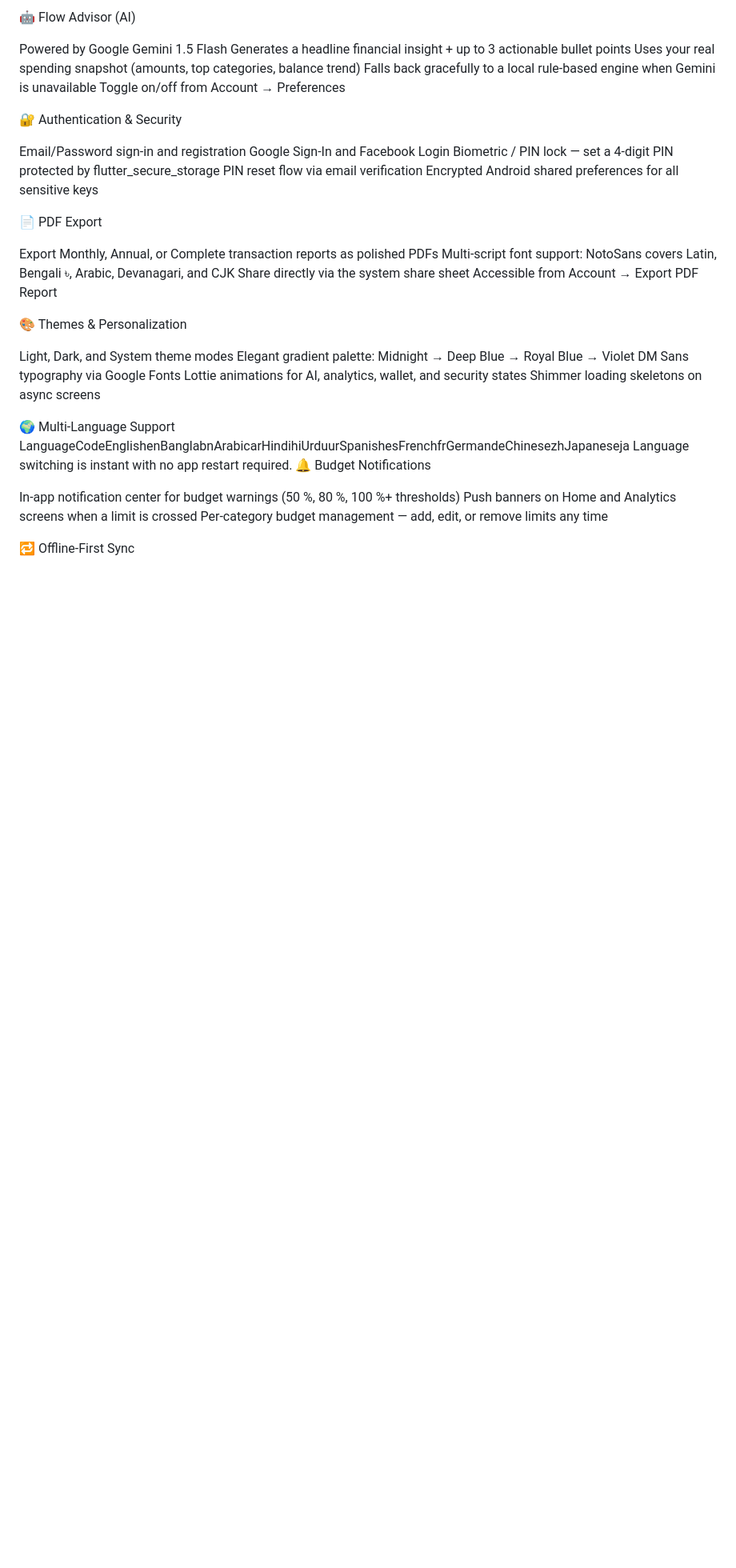
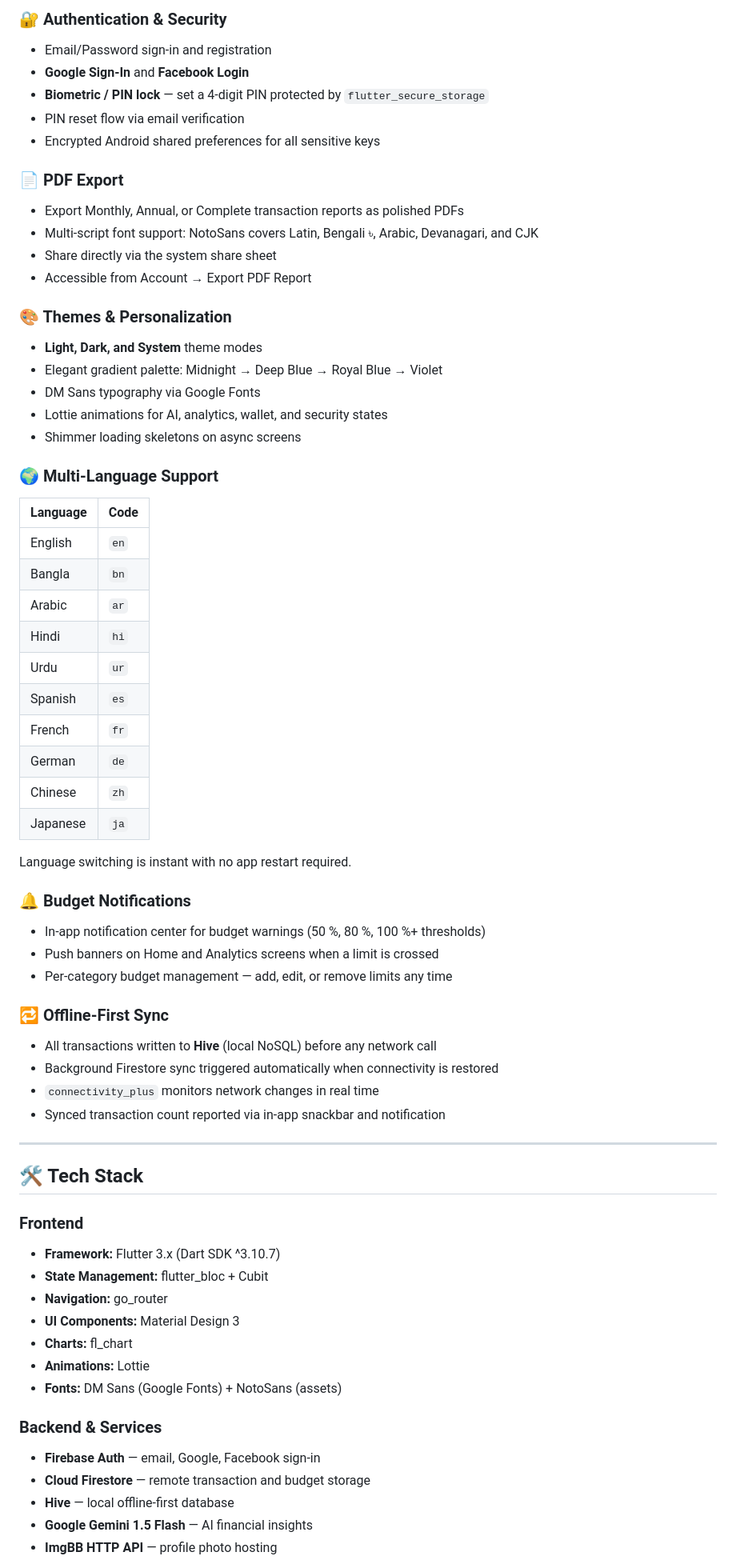
Before and after one commit to No-Face00/FlowTrack, a Markdown page: README.md, the part around one of its changes. Shown at 80% size. GitHub-like rendering; blank space fills up the shorter version.

```diff
--- a/README.md
+++ b/README.md
@@ -45,43 +61,68 @@ Default budget seeds on first launch (Food, Transport, Bills, Shopping, Health)
 
-🤖 Flow Advisor (AI)
+### 🔐 Authentication & Security
+- Email/Password sign-in and registration
+- **Google Sign-In** and **Facebook Login**
+- **Biometric / PIN lock** — set a 4-digit PIN protected by `flutter_secure_storage`
+- PIN reset flow via email verification
+- Encrypted Android shared preferences for all sensitive keys
 
-Powered by Google Gemini 1.5 Flash
-Generates a headline financial insight + up to 3 actionable bullet points
-Uses your real spending snapshot (amounts, top categories, balance trend)
-Falls back gracefully to a local rule-based engine when Gemini is unavailable
-Toggle on/off from Account → Preferences
+### 📄 PDF Export
+- Export Monthly, Annual, or Complete transaction reports as polished PDFs
+- Multi-script font support: NotoSans covers Latin, Bengali ৳, Arabic, Devanagari, and CJK
+- Share directly via the system share sheet
+- Accessible from Account → Export PDF Report
 
-🔐 Authentication & Security
+### 🎨 Themes & Personalization
+- **Light, Dark, and System** theme modes
+- Elegant gradient palette: Midnight → Deep Blue → Royal Blue → Violet
+- DM Sans typography via Google Fonts
+- Lottie animations for AI, analytics, wallet, and security states
+- Shimmer loading skeletons on async screens
 
-Email/Password sign-in and registration
-Google Sign-In and Facebook Login
-Biometric / PIN lock — set a 4-digit PIN protected by flutter_secure_storage
-PIN reset flow via email verification
-Encrypted Android shared preferences for all sensitive keys
+### 🌍 Multi-Language Support
+| Language | Code |
+|---|---|
+| English | `en` |
+| Bangla | `bn` |
+| Arabic | `ar` |
+| Hindi | `hi` |
+| Urdu | `ur` |
+| Spanish | `es` |
+| French | `fr` |
+| German | `de` |
+| Chinese | `zh` |
+| Japanese | `ja` |
 
-📄 PDF Export
+Language switching is instant with no app restart required.
 
-Export Monthly, Annual, or Complete transaction reports as polished PDFs
-Multi-script font support: NotoSans covers Latin, Bengali ৳, Arabic, Devanagari, and CJK
-Share directly via the system share sheet
-Accessible from Account → Export PDF Report
+### 🔔 Budget Notifications
+- In-app notification center for budget warnings (50 %, 80 %, 100 %+ thresholds)
+- Push banners on Home and Analytics screens when a limit is crossed
+- Per-category budget management — add, edit, or remove limits any time
 
-🎨 Themes & Personalization
+### 🔁 Offline-First Sync
+- All transactions written to **Hive** (local NoSQL) before any network call
+- Background Firestore sync triggered automatically when connectivity is restored
+- `connectivity_plus` monitors network changes in real time
+- Synced transaction count reported via in-app snackbar and notification
 
-Light, Dark, and System theme modes
-Elegant gradient palette: Midnight → Deep Blue → Royal Blue → Violet
-DM Sans typography via Google Fonts
-Lottie animations for AI, analytics, wallet, and security states
-Shimmer loading skeletons on async screens
+---
 
-🌍 Multi-Language Support
-LanguageCodeEnglishenBanglabnArabicarHindihiUrduurSpanishesFrenchfrGermandeChinesezhJapaneseja
-Language switching is instant with no app restart required.
-🔔 Budget Notifications
+## 🛠 Tech Stack
 
-In-app notification center for budget warnings (50 %, 80 %, 100 %+ thresholds)
-Push banners on Home and Analytics screens when a limit is crossed
-Per-category budget management — add, edit, or remove limits any time
+### Frontend
+- **Framework:** Flutter 3.x (Dart SDK ^3.10.7)
+- **State Management:** flutter_bloc + Cubit
+- **Navigation:** go_router
+- **UI Components:** Material Design 3
+- **Charts:** fl_chart
+- **Animations:** Lottie
+- **Fonts:** DM Sans (Google Fonts) + NotoSans (assets)
 
-🔁 Offline-First Sync
+### Backend & Services
+- **Firebase Auth** — email, Google, Facebook sign-in
+- **Cloud Firestore** — remote transaction and budget storage
+- **Hive** — local offline-first database
+- **Google Gemini 1.5 Flash** — AI financial insights
+- **ImgBB HTTP API** — profile photo hosting
 
```
Also changed, not shown: other parts of README.md (+179 -126 lines).
